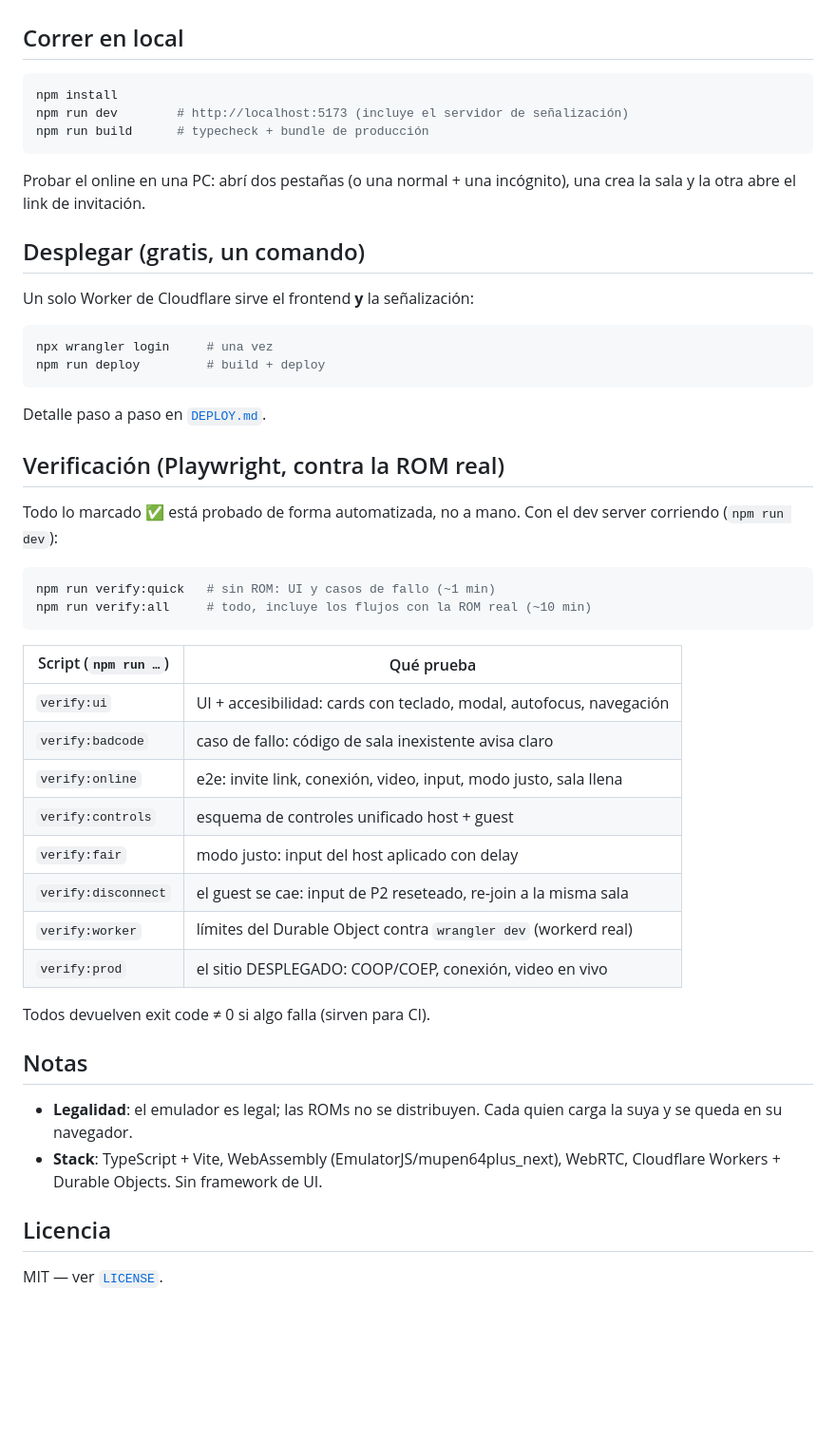
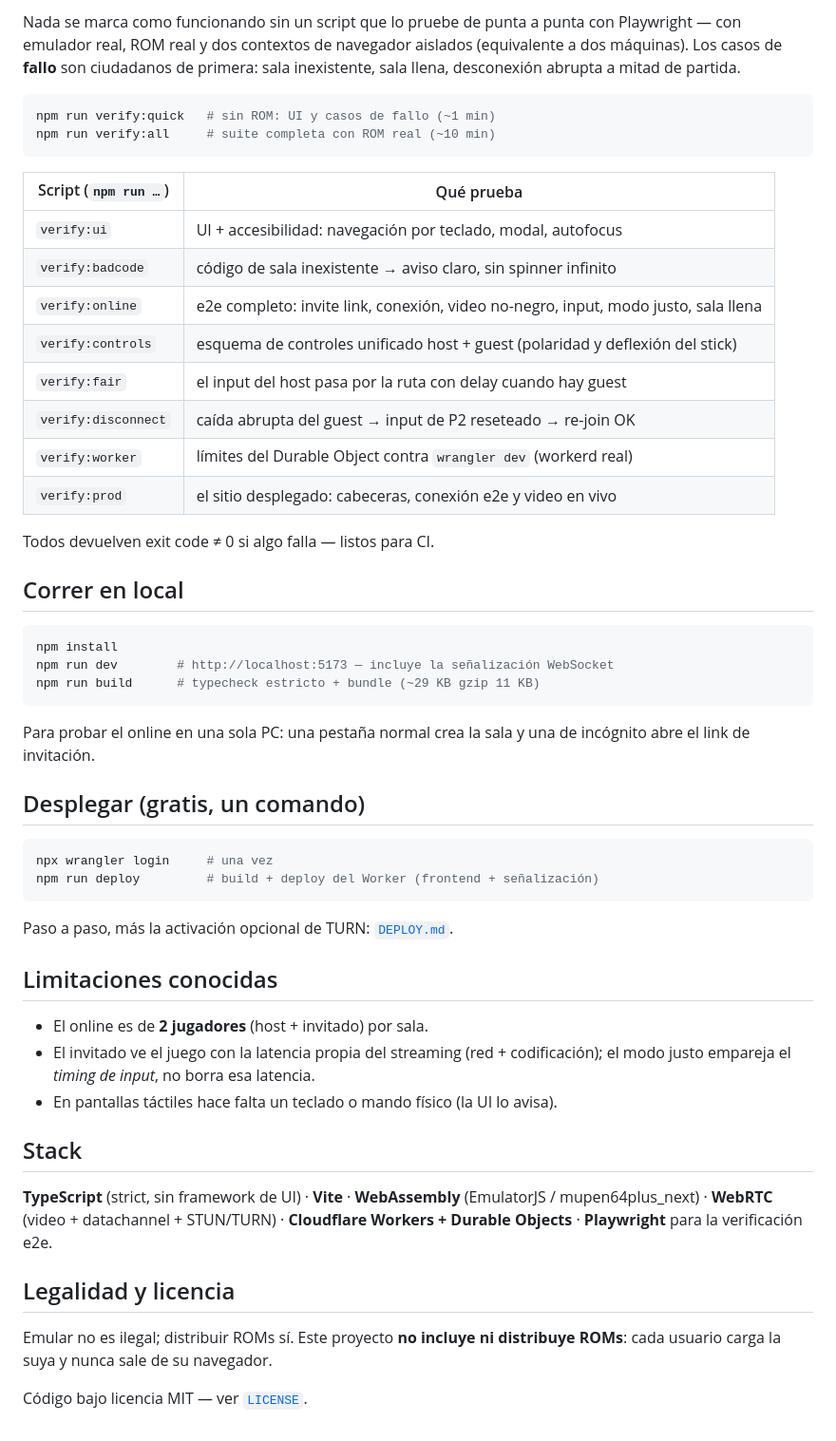
Before and after one commit to axelromero99/n64-web, a Markdown page: README.md, the part around one of its changes. Shown at 95% size. GitHub-like rendering; blank space fills up the shorter version.

````diff
--- a/README.md
+++ b/README.md
@@ -59,56 +133,64 @@ manos". Por eso escala barato y entra en el free tier.
+Nada se marca como funcionando sin un script que lo pruebe de punta a punta
+con Playwright — con emulador real, ROM real y dos contextos de navegador
+aislados (equivalente a dos máquinas). Los casos de **fallo** son ciudadanos de
+primera: sala inexistente, sala llena, desconexión abrupta a mitad de partida.
+
+```bash
+npm run verify:quick   # sin ROM: UI y casos de fallo (~1 min)
+npm run verify:all     # suite completa con ROM real (~10 min)
+```
+
+| Script (`npm run …`) | Qué prueba |
+|--------|-----------|
+| `verify:ui` | UI + accesibilidad: navegación por teclado, modal, autofocus |
+| `verify:badcode` | código de sala inexistente → aviso claro, sin spinner infinito |
+| `verify:online` | e2e completo: invite link, conexión, video no-negro, input, modo justo, sala llena |
+| `verify:controls` | esquema de controles unificado host + guest (polaridad y deflexión del stick) |
+| `verify:fair` | el input del host pasa por la ruta con delay cuando hay guest |
+| `verify:disconnect` | caída abrupta del guest → input de P2 reseteado → re-join OK |
+| `verify:worker` | límites del Durable Object contra `wrangler dev` (workerd real) |
+| `verify:prod` | el sitio desplegado: cabeceras, conexión e2e y video en vivo |
+
+Todos devuelven exit code ≠ 0 si algo falla — listos para CI.
 
 ## Correr en local
 
 ```bash
 npm install
-npm run dev        # http://localhost:5173 (incluye el servidor de señalización)
-npm run build      # typecheck + bundle de producción
+npm run dev        # http://localhost:5173 — incluye la señalización WebSocket
+npm run build      # typecheck estricto + bundle (~29 KB gzip 11 KB)
 ```
 
-Probar el online en una PC: abrí dos pestañas (o una normal + una incógnito),
-una crea la sala y la otra abre el link de invitación.
+Para probar el online en una sola PC: una pestaña normal crea la sala y una de
+incógnito abre el link de invitación.
 
 ## Desplegar (gratis, un comando)
 
-Un solo Worker de Cloudflare sirve el frontend **y** la señalización:
-
 ```bash
 npx wrangler login     # una vez
-npm run deploy         # build + deploy
+npm run deploy         # build + deploy del Worker (frontend + señalización)
 ```
 
-Detalle paso a paso en [`DEPLOY.md`](./DEPLOY.md).
+Paso a paso, más la activación opcional de TURN: [`DEPLOY.md`](./DEPLOY.md).
 
-## Verificación (Playwright, contra la ROM real)
+## Limitaciones conocidas
 
-Todo lo marcado ✅ está probado de forma automatizada, no a mano. Con el dev
-server corriendo (`npm run dev`):
+- El online es de **2 jugadores** (host + invitado) por sala.
+- El invitado ve el juego con la latencia propia del streaming (red +
+  codificación); el modo justo empareja el *timing de input*, no borra esa
+  latencia.
+- En pantallas táctiles hace falta un teclado o mando físico (la UI lo avisa).
 
-```bash
-npm run verify:quick   # sin ROM: UI y casos de fallo (~1 min)
-npm run verify:all     # todo, incluye los flujos con la ROM real (~10 min)
-```
+## Stack
 
-| Script (`npm run …`) | Qué prueba |
-|--------|-----------|
-| `verify:ui` | UI + accesibilidad: cards con teclado, modal, autofocus, navegación |
-| `verify:badcode` | caso de fallo: código de sala inexistente avisa claro |
-| `verify:online` | e2e: invite link, conexión, video, input, modo justo, sala llena |
-| `verify:controls` | esquema de controles unificado host + guest |
-| `verify:fair` | modo justo: input del host aplicado con delay |
-| `verify:disconnect` | el guest se cae: input de P2 reseteado, re-join a la misma sala |
-| `verify:worker` | límites del Durable Object contra `wrangler dev` (workerd real) |
-| `verify:prod` | el sitio DESPLEGADO: COOP/COEP, conexión, video en vivo |
+**TypeScript** (strict, sin framework de UI) · **Vite** · **WebAssembly**
+(EmulatorJS / mupen64plus_next) · **WebRTC** (video + datachannel + STUN/TURN)
+· **Cloudflare Workers + Durable Objects** · **Playwright** para la
+verificación e2e.
 
-Todos devuelven exit code ≠ 0 si algo falla (sirven para CI).
+## Legalidad y licencia
 
-## Notas
+Emular no es ilegal; distribuir ROMs sí. Este proyecto **no incluye ni
+distribuye ROMs**: cada usuario carga la suya y nunca sale de su navegador.
 
-- **Legalidad**: el emulador es legal; las ROMs no se distribuyen. Cada quien carga
-  la suya y se queda en su navegador.
-- **Stack**: TypeScript + Vite, WebAssembly (EmulatorJS/mupen64plus_next), WebRTC,
-  Cloudflare Workers + Durable Objects. Sin framework de UI.
-
-## Licencia
-
-MIT — ver [`LICENSE`](./LICENSE).
+Código bajo licencia MIT — ver [`LICENSE`](./LICENSE).
````
Also changed, not shown: other parts of README.md (+115 -41 lines), docs/img/landing.png (added).
